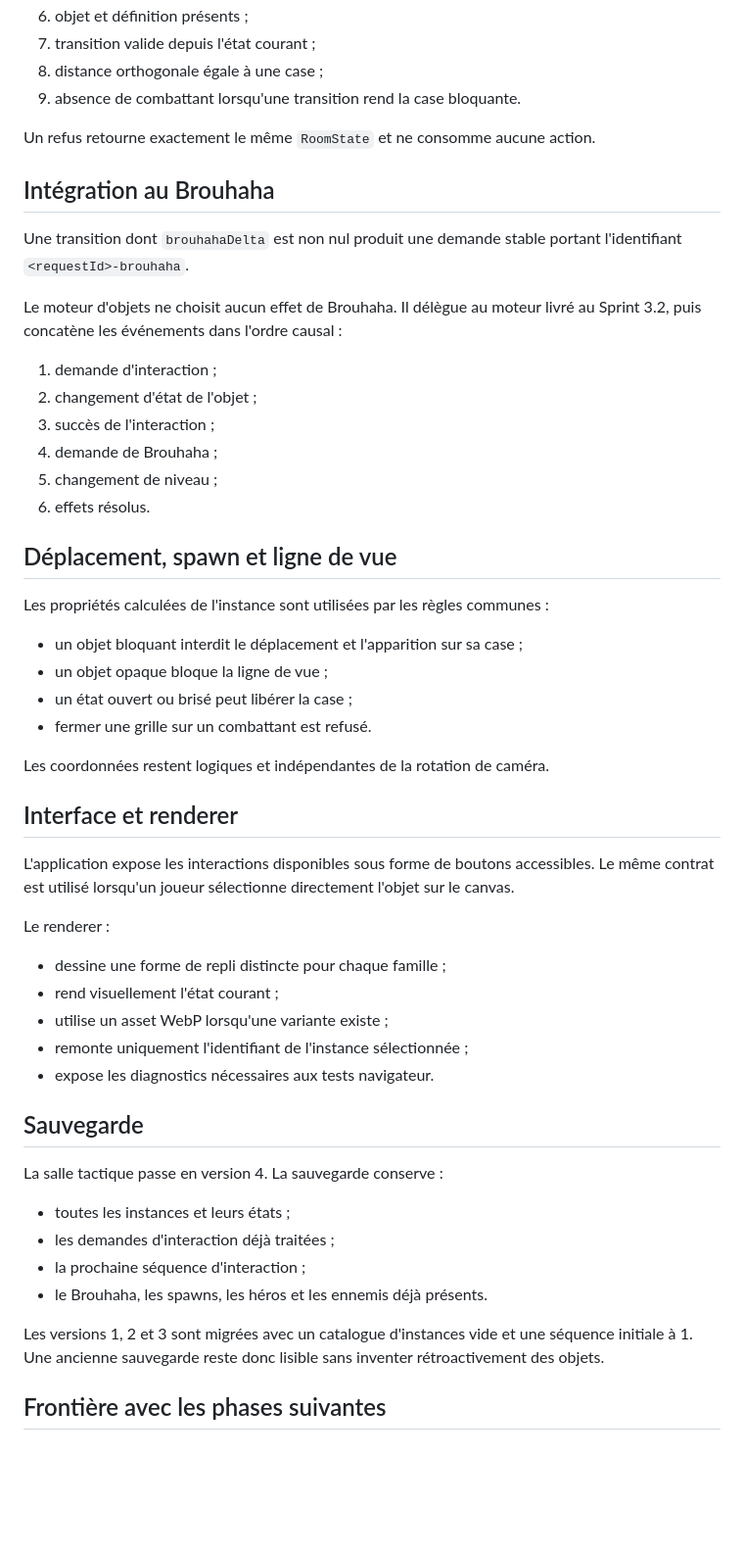
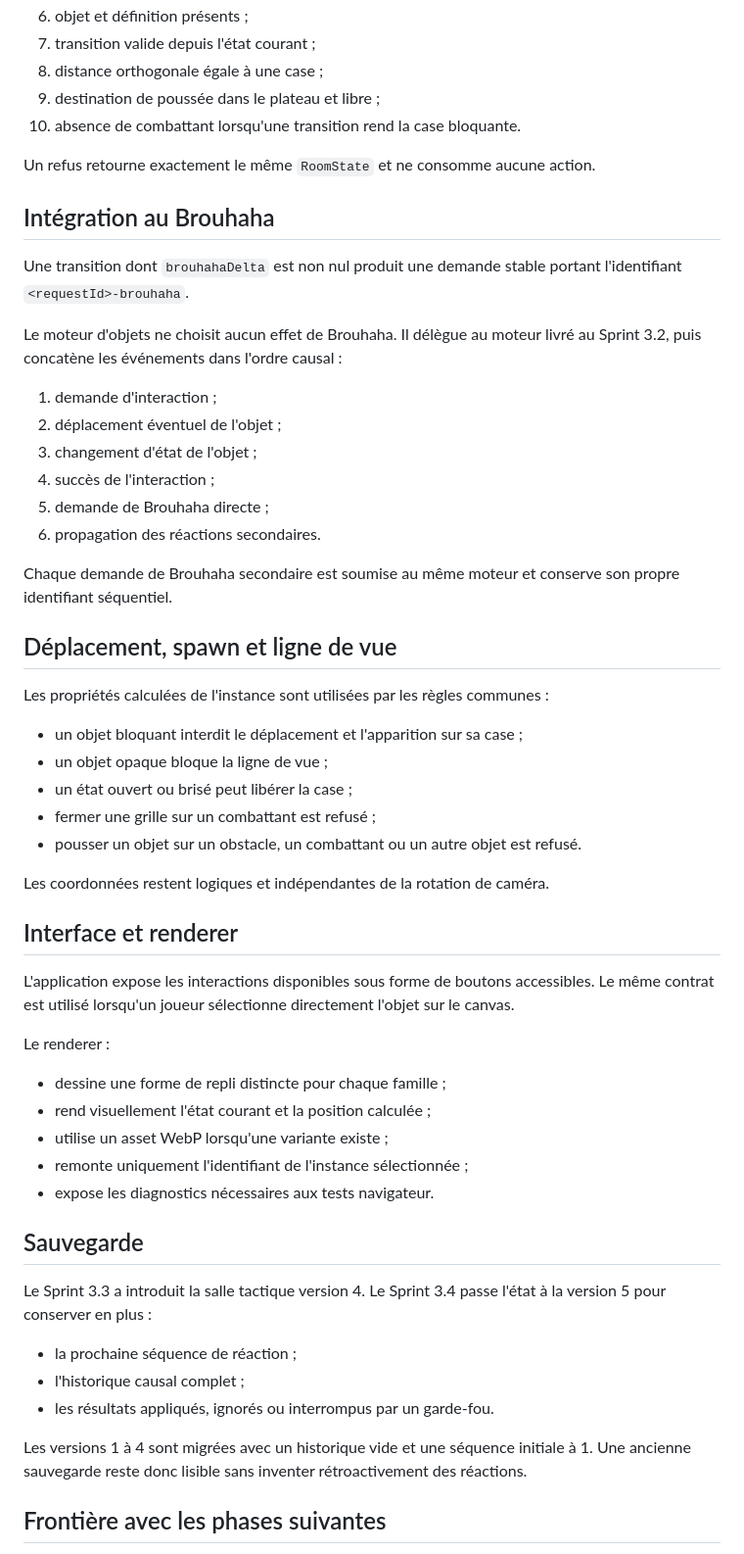
Before and after one commit to christolosier-ship-it/Gargotte-Adventure, a Markdown page: docs/architecture/interactable-objects.md, the part around one of its changes. Shown at 98% size. Rendered like a GitHub page; blank space fills up the shorter version.

Commit message:
docs: relier les objets aux réactions du Sprint 3.4

```diff
--- a/docs/architecture/interactable-objects.md
+++ b/docs/architecture/interactable-objects.md
@@ -67,7 +71,8 @@ La résolution vérifie dans cet ordre :
 6. objet et définition présents ;
 7. transition valide depuis l'état courant ;
 8. distance orthogonale égale à une case ;
-9. absence de combattant lorsqu'une transition rend la case bloquante.
+9. destination de poussée dans le plateau et libre ;
+10. absence de combattant lorsqu'une transition rend la case bloquante.
 
 Un refus retourne exactement le même `RoomState` et ne consomme aucune action.
 
@@ -78,11 +83,13 @@ Une transition dont `brouhahaDelta` est non nul produit une demande stable porta
 Le moteur d'objets ne choisit aucun effet de Brouhaha. Il délègue au moteur livré au Sprint 3.2, puis concatène les événements dans l'ordre causal :
 
 1. demande d'interaction ;
-2. changement d'état de l'objet ;
-3. succès de l'interaction ;
-4. demande de Brouhaha ;
-5. changement de niveau ;
-6. effets résolus.
+2. déplacement éventuel de l'objet ;
+3. changement d'état de l'objet ;
+4. succès de l'interaction ;
+5. demande de Brouhaha directe ;
+6. propagation des réactions secondaires.
+
+Chaque demande de Brouhaha secondaire est soumise au même moteur et conserve son propre identifiant séquentiel.
 
 ## Déplacement, spawn et ligne de vue
 
@@ -91,7 +98,8 @@ Les propriétés calculées de l'instance sont utilisées par les règles commun
 - un objet bloquant interdit le déplacement et l'apparition sur sa case ;
 - un objet opaque bloque la ligne de vue ;
 - un état ouvert ou brisé peut libérer la case ;
-- fermer une grille sur un combattant est refusé.
+- fermer une grille sur un combattant est refusé ;
+- pousser un objet sur un obstacle, un combattant ou un autre objet est refusé.
 
 Les coordonnées restent logiques et indépendantes de la rotation de caméra.
 
@@ -102,21 +110,20 @@ L'application expose les interactions disponibles sous forme de boutons accessib
 Le renderer :
 
 - dessine une forme de repli distincte pour chaque famille ;
-- rend visuellement l'état courant ;
+- rend visuellement l'état courant et la position calculée ;
 - utilise un asset WebP lorsqu'une variante existe ;
 - remonte uniquement l'identifiant de l'instance sélectionnée ;
 - expose les diagnostics nécessaires aux tests navigateur.
 
 ## Sauvegarde
 
-La salle tactique passe en version 4. La sauvegarde conserve :
+Le Sprint 3.3 a introduit la salle tactique version 4. Le Sprint 3.4 passe l'état à la version 5 pour conserver en plus :
 
-- toutes les instances et leurs états ;
-- les demandes d'interaction déjà traitées ;
-- la prochaine séquence d'interaction ;
-- le Brouhaha, les spawns, les héros et les ennemis déjà présents.
+- la prochaine séquence de réaction ;
+- l'historique causal complet ;
+- les résultats appliqués, ignorés ou interrompus par un garde-fou.
 
-Les versions 1, 2 et 3 sont migrées avec un catalogue d'instances vide et une séquence initiale à 1. Une ancienne sauvegarde reste donc lisible sans inventer rétroactivement des objets.
+Les versions 1 à 4 sont migrées avec un historique vide et une séquence initiale à 1. Une ancienne sauvegarde reste donc lisible sans inventer rétroactivement des réactions.
 
 ## Frontière avec les phases suivantes
 
```
Also changed, not shown: other parts of docs/architecture/interactable-objects.md (+18 -14 lines).
